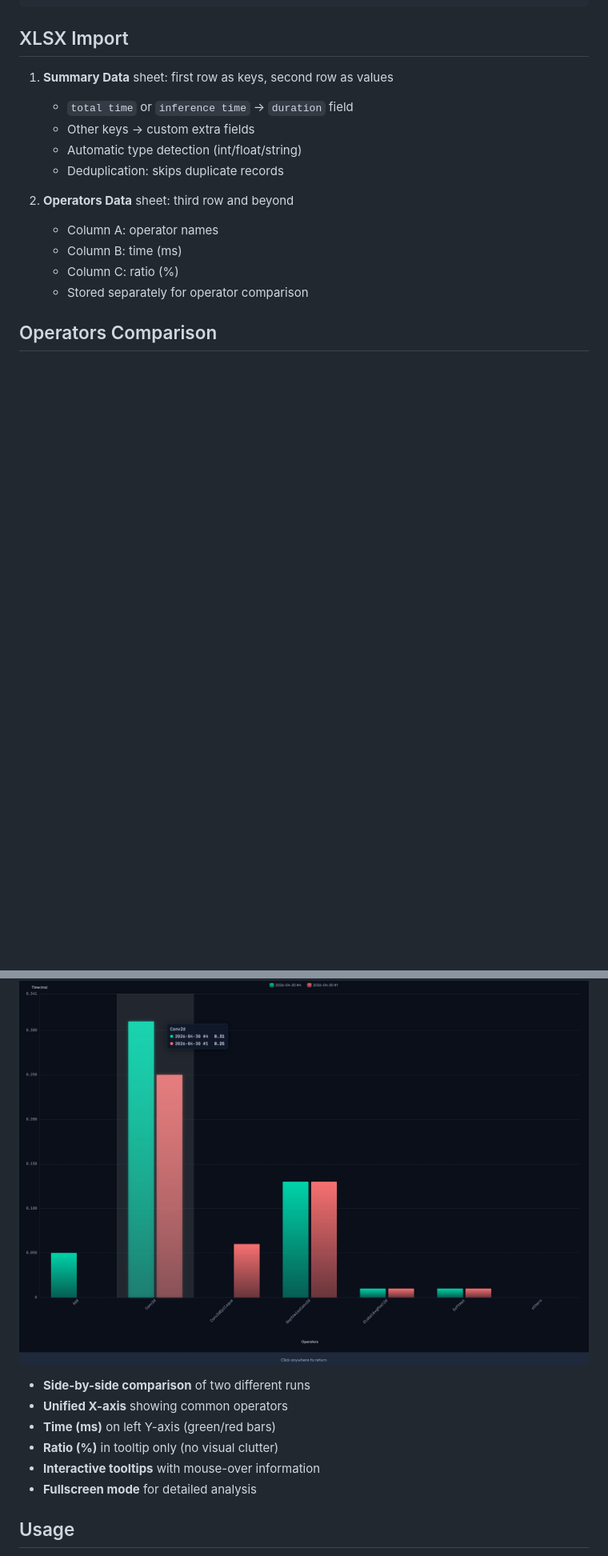
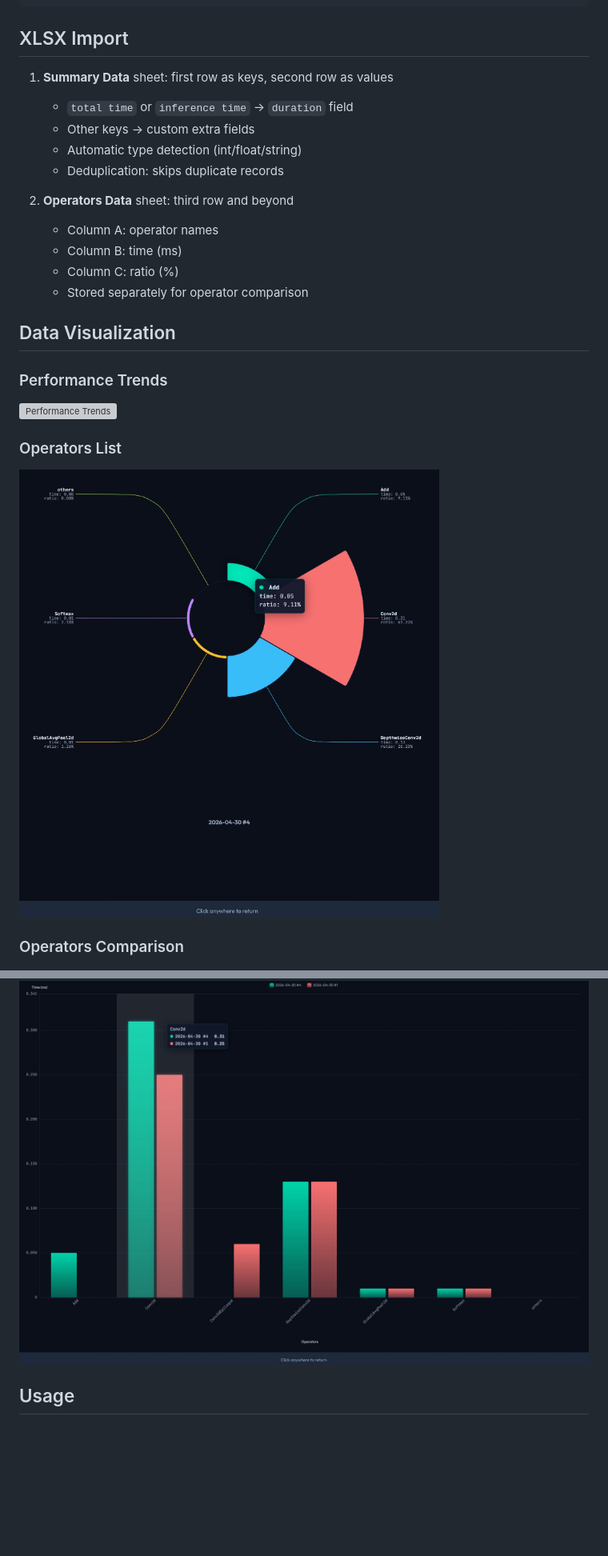
Before and after one commit to dlutcheng/perf_manager, a Markdown page: README.md, 2 parts joined by grey strips. Shown at 80% size. Drawn GitHub-style; pictures changed too: docs/images/list_operator.jpg (added); blank space fills up the shorter version; grey boxes are pictures that could not be loaded.

```diff
--- a/README.md
+++ b/README.md
@@ -55,16 +55,19 @@ A fully offline, browser-based benchmark performance management and visualizatio
    - Column C: ratio (%)
    - Stored separately for operator comparison
 
-## Operators Comparison
+## Data Visualization
+
+### Performance Trends
+
+![Performance Trends](docs/images/data_trends.jpg)
+
+### Operators List
+
+![Operators List](docs/images/list_operator.jpg)
+
+### Operators Comparison
 
 ![Operators Comparison](docs/images/compare_operators.jpg)
-
-- **Side-by-side comparison** of two different runs
-- **Unified X-axis** showing common operators
-- **Time (ms)** on left Y-axis (green/red bars)
-- **Ratio (%)** in tooltip only (no visual clutter)
-- **Interactive tooltips** with mouse-over information
-- **Fullscreen mode** for detailed analysis
 
 ## Usage
 
```
Also changed, not shown: other parts of README.md (+6 -6 lines), 1 other file.
